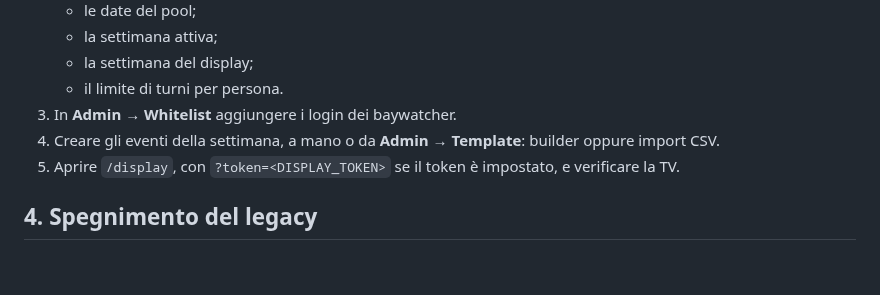
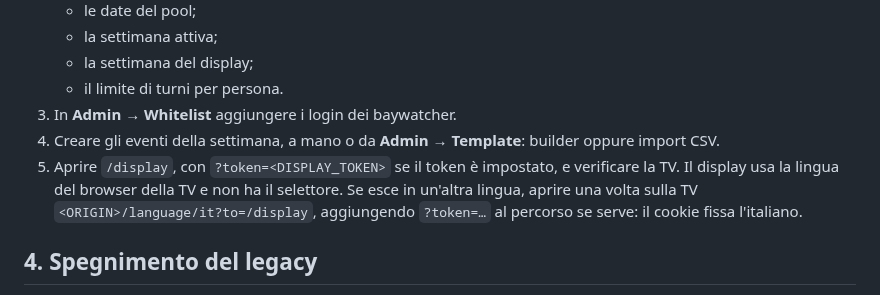
Before and after one commit to SamirAbdeslam/gestionale-baywatchers-42Firenze, a Markdown page: docs/v2/CUTOVER.md, the part around the change. GitHub-like rendering; blank space fills up the shorter version.

Commit message:
docs: explain how to pin the TV display to Italian

```diff
--- a/docs/v2/CUTOVER.md
+++ b/docs/v2/CUTOVER.md
@@ -56,6 +56,9 @@ Il primo deve rispondere `200`. Il secondo deve rispondere `308` verso `https://
 3. In **Admin → Whitelist** aggiungere i login dei baywatcher.
 4. Creare gli eventi della settimana, a mano o da **Admin → Template**: builder oppure import CSV.
 5. Aprire `/display`, con `?token=<DISPLAY_TOKEN>` se il token è impostato, e verificare la TV.
+   Il display usa la lingua del browser della TV e non ha il selettore. Se esce in un'altra lingua, aprire una
+   volta sulla TV `<ORIGIN>/language/it?to=/display`, aggiungendo `?token=…` al percorso se serve: il cookie fissa
+   l'italiano.
 
 ## 4. Spegnimento del legacy
 
```
